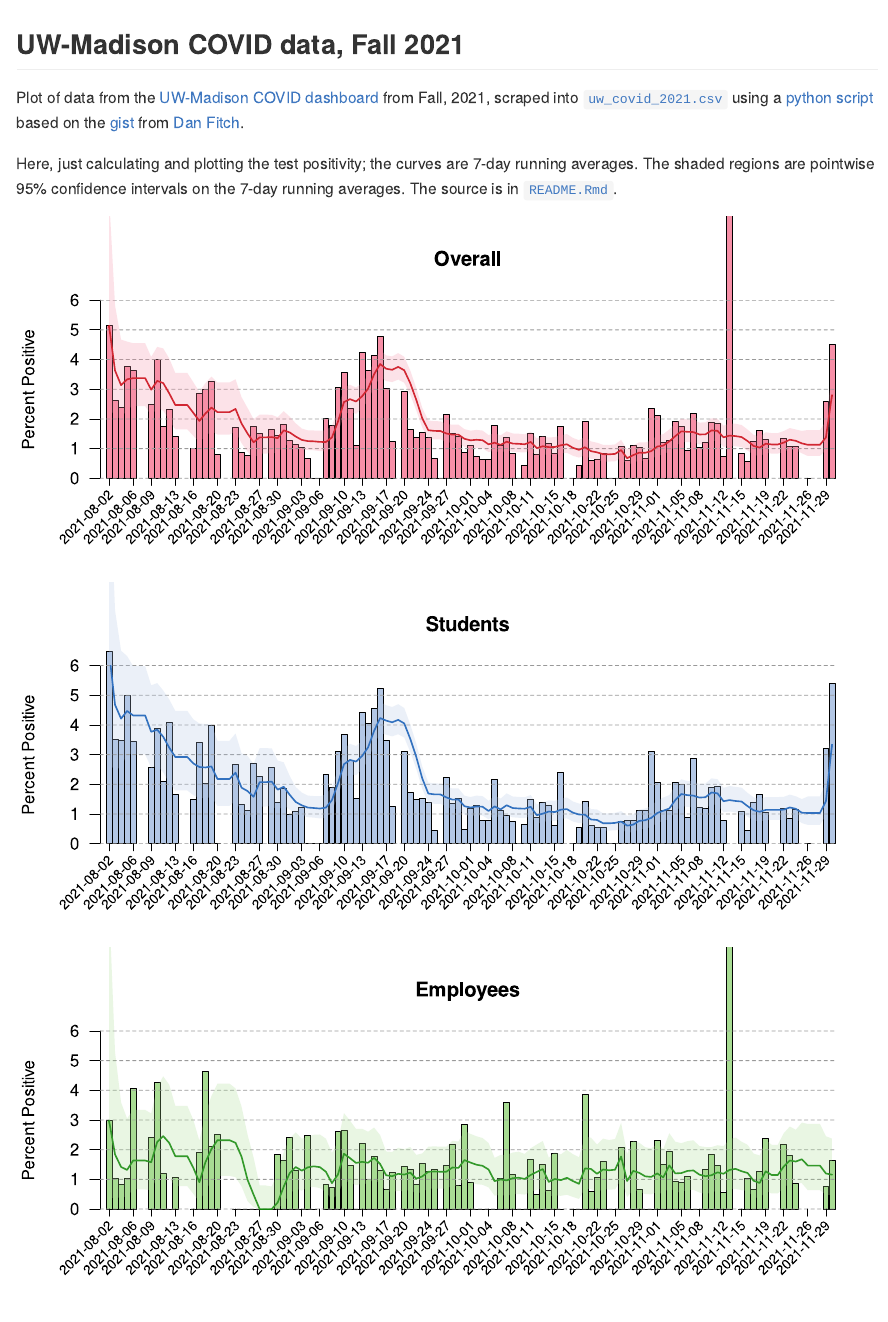
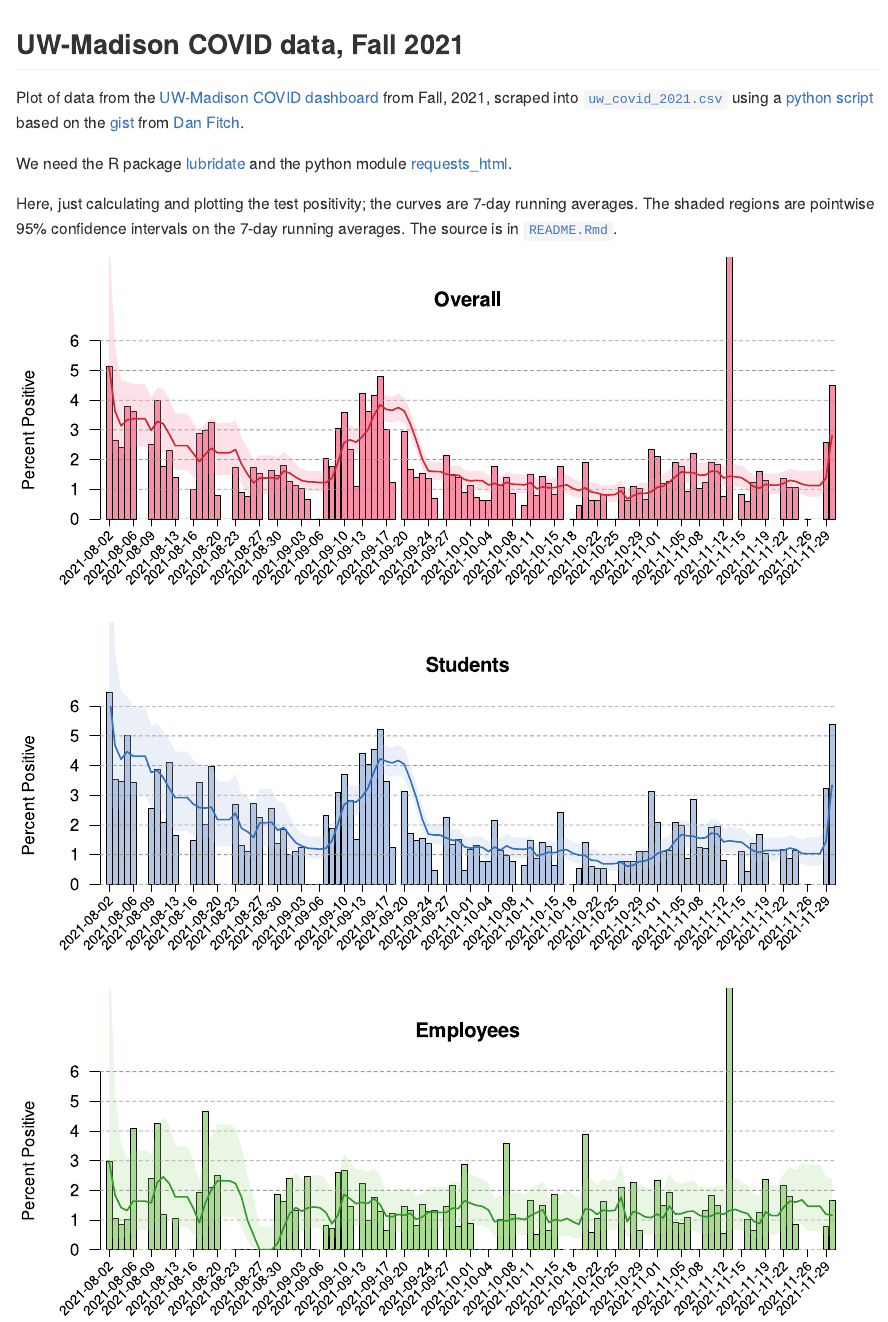
Before and after one commit to kbroman/UWCovid2021, an R Markdown document (README.Rmd): the page in a window 1100 px wide, from its top. The pictures show the output file README.md that the author committed with the source, drawn offline in the style of GitHub.

Commit message:
README: mention need for lubridate and requests_html

```diff
--- a/README.Rmd
+++ b/README.Rmd
@@ -7,6 +7,9 @@ scraped into [`uw_covid_2021.csv`](uw_covid_2021.csv) using a
 based on the
 [gist](https://gist.github.com/dgfitch/b6ca1cc61b4795e698cefdf672a90f23)
 from [Dan Fitch](https://github.com/dgfitch).
+
+We need the R package [lubridate](https://lubridate.tidyverse.org) and
+the python module [requests_html](https://pypi.org/project/requests-html/).
 
 Here, just calculating and plotting the test positivity;
 the curves are 7-day running averages.
```
Also changed, not shown: README.md.
